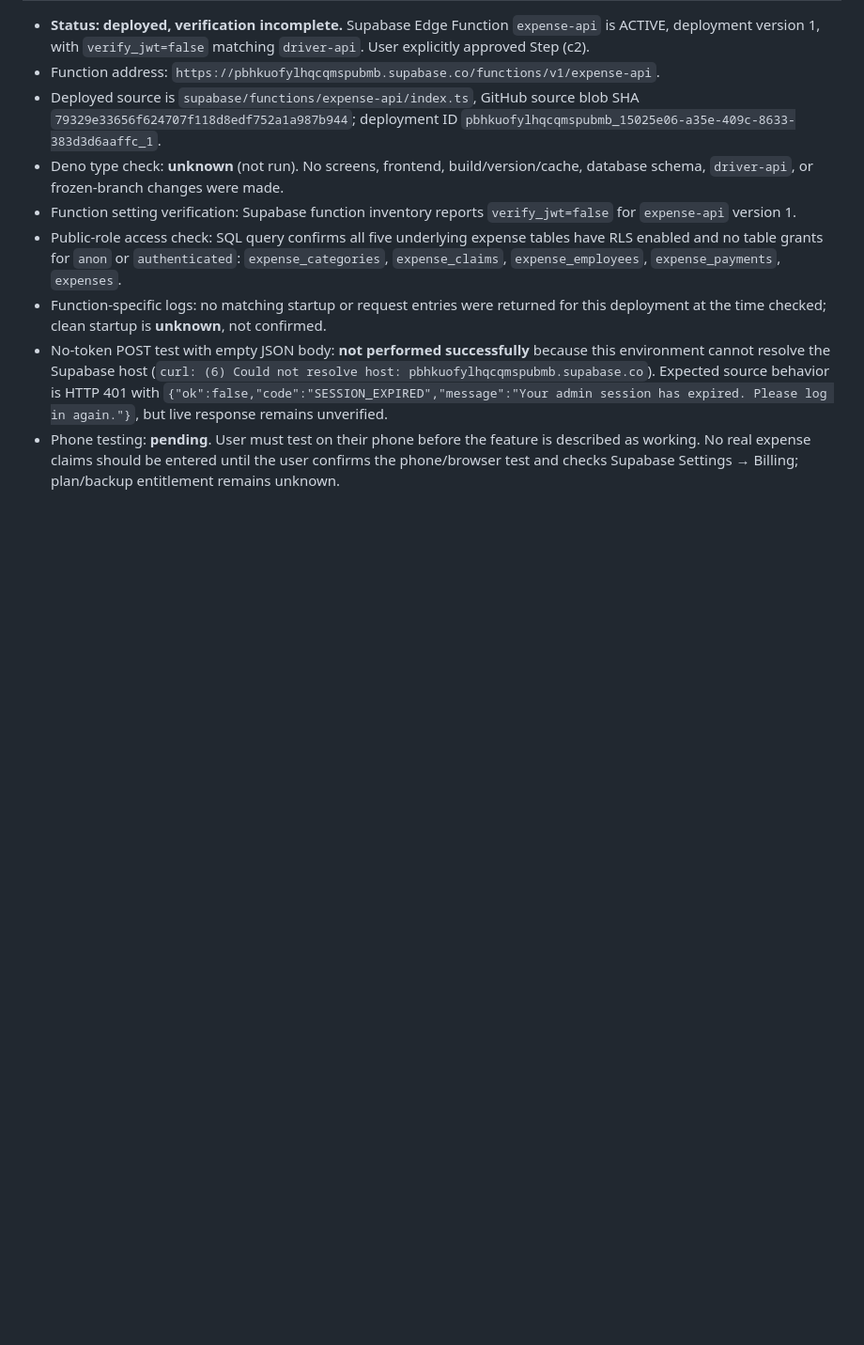
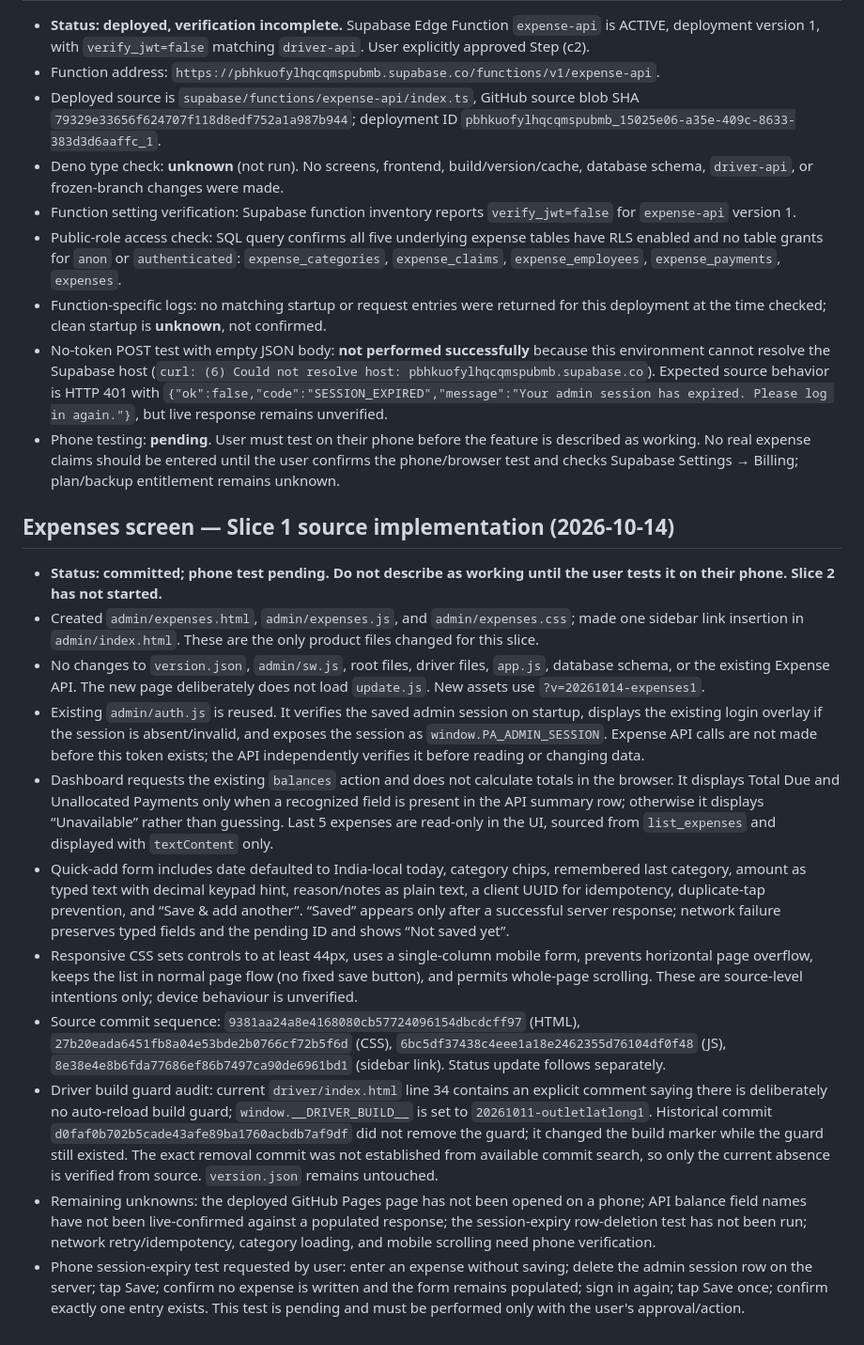
Before and after one commit to shahabhishekofficial-create/packing-assistant, a Markdown page: PROJECT_STATUS.md, the part around the change. Shown at 94% size. GitHub-like rendering; blank space fills up the shorter version.

Commit message:
Record Expenses slice 1 scope and verification status

```diff
--- a/PROJECT_STATUS.md
+++ b/PROJECT_STATUS.md
@@ -2011,3 +2011,17 @@ Verification from source: all driver build markers and cache/resource query stri
 - Function-specific logs: no matching startup or request entries were returned for this deployment at the time checked; clean startup is **unknown**, not confirmed.
 - No-token POST test with empty JSON body: **not performed successfully** because this environment cannot resolve the Supabase host (`curl: (6) Could not resolve host: pbhkuofylhqcqmspubmb.supabase.co`). Expected source behavior is HTTP 401 with `{"ok":false,"code":"SESSION_EXPIRED","message":"Your admin session has expired. Please log in again."}`, but live response remains unverified.
 - Phone testing: **pending**. User must test on their phone before the feature is described as working. No real expense claims should be entered until the user confirms the phone/browser test and checks Supabase Settings → Billing; plan/backup entitlement remains unknown.
+
+
+## Expenses screen — Slice 1 source implementation (2026-10-14)
+- **Status: committed; phone test pending. Do not describe as working until the user tests it on their phone. Slice 2 has not started.**
+- Created `admin/expenses.html`, `admin/expenses.js`, and `admin/expenses.css`; made one sidebar link insertion in `admin/index.html`. These are the only product files changed for this slice.
+- No changes to `version.json`, `admin/sw.js`, root files, driver files, `app.js`, database schema, or the existing Expense API. The new page deliberately does not load `update.js`. New assets use `?v=20261014-expenses1`.
+- Existing `admin/auth.js` is reused. It verifies the saved admin session on startup, displays the existing login overlay if the session is absent/invalid, and exposes the session as `window.PA_ADMIN_SESSION`. Expense API calls are not made before this token exists; the API independently verifies it before reading or changing data.
+- Dashboard requests the existing `balances` action and does not calculate totals in the browser. It displays Total Due and Unallocated Payments only when a recognized field is present in the API summary row; otherwise it displays “Unavailable” rather than guessing. Last 5 expenses are read-only in the UI, sourced from `list_expenses` and displayed with `textContent` only.
+- Quick-add form includes date defaulted to India-local today, category chips, remembered last category, amount as typed text with decimal keypad hint, reason/notes as plain text, a client UUID for idempotency, duplicate-tap prevention, and “Save & add another”. “Saved” appears only after a successful server response; network failure preserves typed fields and the pending ID and shows “Not saved yet”.
+- Responsive CSS sets controls to at least 44px, uses a single-column mobile form, prevents horizontal page overflow, keeps the list in normal page flow (no fixed save button), and permits whole-page scrolling. These are source-level intentions only; device behaviour is unverified.
+- Source commit sequence: `9381aa24a8e4168080cb57724096154dbcdcff97` (HTML), `27b20eada6451fb8a04e53bde2b0766cf72b5f6d` (CSS), `6bc5df37438c4eee1a18e2462355d76104df0f48` (JS), `8e38e4e8b6fda77686ef86b7497ca90de6961bd1` (sidebar link). Status update follows separately.
+- Driver build guard audit: current `driver/index.html` line 34 contains an explicit comment saying there is deliberately no auto-reload build guard; `window.__DRIVER_BUILD__` is set to `20261011-outletlatlong1`. Historical commit `d0faf0b702b5cade43afe89ba1760acbdb7af9df` did not remove the guard; it changed the build marker while the guard still existed. The exact removal commit was not established from available commit search, so only the current absence is verified from source. `version.json` remains untouched.
+- Remaining unknowns: the deployed GitHub Pages page has not been opened on a phone; API balance field names have not been live-confirmed against a populated response; the session-expiry row-deletion test has not been run; network retry/idempotency, category loading, and mobile scrolling need phone verification.
+- Phone session-expiry test requested by user: enter an expense without saving; delete the admin session row on the server; tap Save; confirm no expense is written and the form remains populated; sign in again; tap Save once; confirm exactly one entry exists. This test is pending and must be performed only with the user's approval/action.
```
